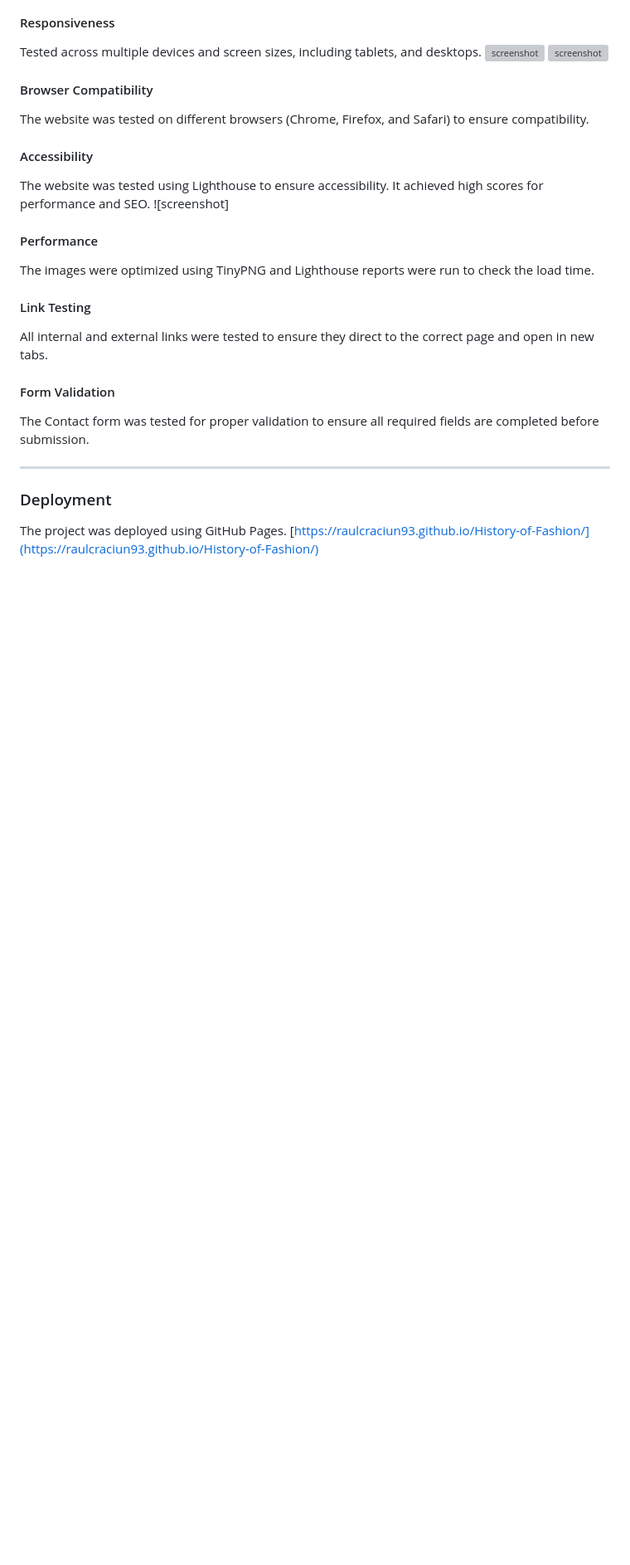
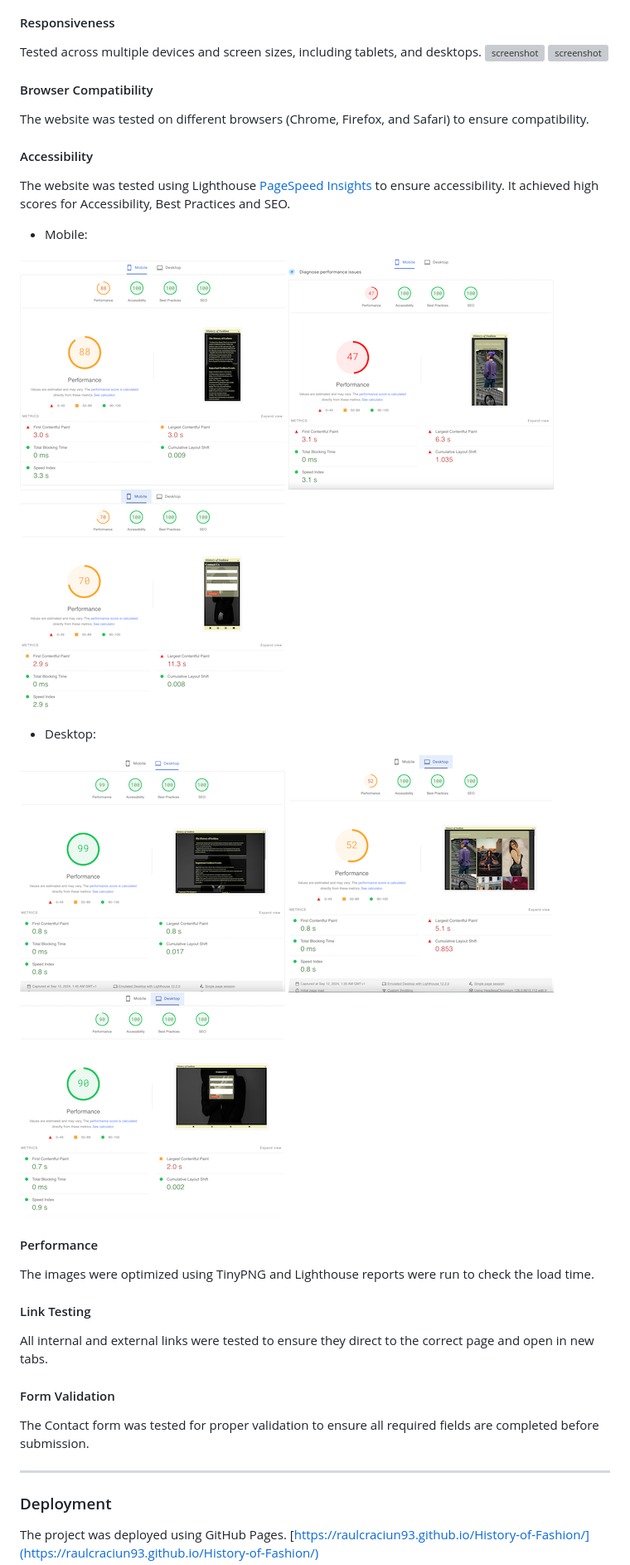
Before and after one commit to RaulCraciun93/History-of-Fashion, a Markdown page: README.md, the part around the change. Shown: that part at 83% size. Drawn GitHub-style; pictures changed too: assets/readme-images/page-insight-contact-desktop.png (added), assets/readme-images/page-insight-contact-mobile.png (added), assets/readme-images/page-insight-gallery-desktop.png (added); blank space fills up the shorter version; grey boxes are pictures that could not be loaded.

Commit message:
Add Lighthouse scores screenshots to README.md

```diff
--- a/README.md
+++ b/README.md
@@ -141,8 +141,14 @@ Tested across multiple devices and screen sizes, including tablets, and desktops
 The website was tested on different browsers (Chrome, Firefox, and Safari) to ensure compatibility.
 
 #### Accessibility
-The website was tested using Lighthouse to ensure accessibility. It achieved high scores for performance and SEO.
-![screenshot]
+The website was tested using  Lighthouse   [PageSpeed Insights](https://pagespeed.web.dev/) to ensure accessibility. It achieved high scores for Accessibility,  Best  Practices and SEO.
+-  Mobile:
+
+![screenshot home](assets/readme-images/page-insight-home-mobile.png) ![screenshot gallery](assets/readme-images/page-insight-gallery-mobile.png)  ![screenshot contact](assets/readme-images/page-insight-contact-mobile.png)
+
+-  Desktop:
+
+![screenshot home](assets/readme-images/page-insight-home-desktop.png) ![screenshot gallery](assets/readme-images/page-insight-gallery-desktop.png)  ![screenshot contact](assets/readme-images/page-insight-contact-desktop.png)
 
 #### Performance
 The images were optimized using TinyPNG and Lighthouse reports were run to check the load time.
```
